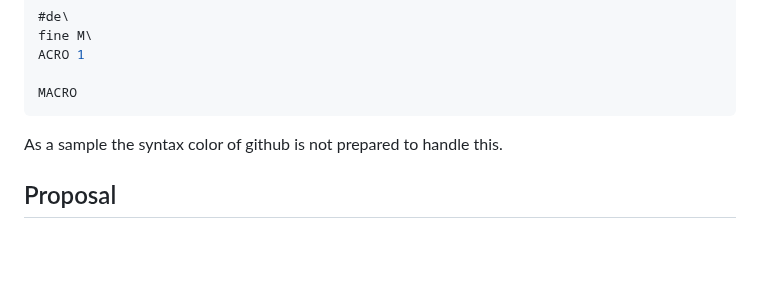
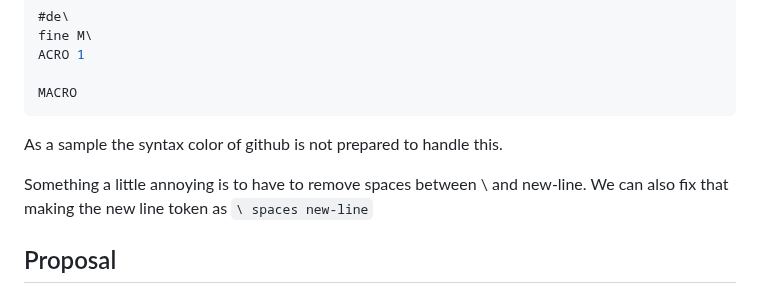
Before and after one commit to thradams/cake, a Markdown page: removing_phase_2.md, the part around one of its changes. Rendered like a GitHub page; blank space fills up the shorter version.

````diff
--- a/removing_phase_2.md
+++ b/removing_phase_2.md
@@ -64,6 +64,10 @@ MACRO
 ```
 As a sample the syntax color of github is not prepared to handle this.
 
+Something a little annoying is to have to remove spaces between \ and new-line. We can also fix
+that making the new line token as `\ spaces new-line`
+
+
 ## Proposal
 
 Our proposal is to remove phase 2 and handle line continuation within preprocessor directives as if they were spaces,
````
Also changed, not shown: other parts of removing_phase_2.md (+1 -1 lines).
